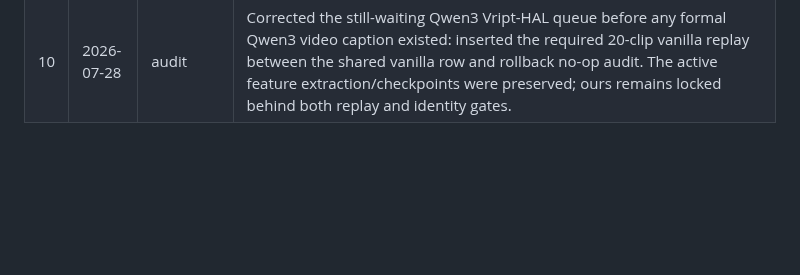
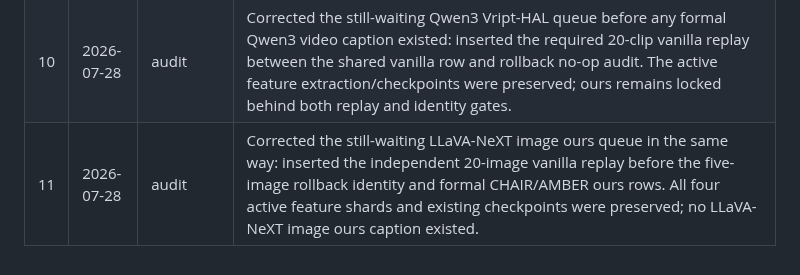
Before and after one commit to chenqaq123/HalluAttn_C, a Markdown page: research-log.md, the part around the change. Rendered like a GitHub page; blank space fills up the shorter version.

Commit message:
research(audit): enforce LLaVA image replay gate

```diff
--- a/research-log.md
+++ b/research-log.md
@@ -14,3 +14,4 @@ Chronological record of research decisions and actions. Append-only.
 | 8 | 2026-07-28 | audit | Strengthened the rollback validity gate before any new formal ours row: `max_actions=0` token identity is necessary but no longer sufficient. The rollback runner's source caption, generated/content token counts, EOS status, token-cap status, and premature-EOS status must also match the frozen shared vanilla control on every audited sample. Reordered the Qwen3 video queue so vanilla exists before this check. |
 | 9 | 2026-07-28 | audit | Froze Qwen3-VL-8B AllPath heads from all 500 disjoint development images: 1,684 mentions yield 101 unique good and 45 unique hallucination heads, with no overlap. Architecture bounds, finite scores, split isolation, and source hashes pass; the same lists are now fixed across CHAIR, THRONE, and AMBER-generative. |
 | 10 | 2026-07-28 | audit | Corrected the still-waiting Qwen3 Vript-HAL queue before any formal Qwen3 video caption existed: inserted the required 20-clip vanilla replay between the shared vanilla row and rollback no-op audit. The active feature extraction/checkpoints were preserved; ours remains locked behind both replay and identity gates. |
+| 11 | 2026-07-28 | audit | Corrected the still-waiting LLaVA-NeXT image ours queue in the same way: inserted the independent 20-image vanilla replay before the five-image rollback identity and formal CHAIR/AMBER ours rows. All four active feature shards and existing checkpoints were preserved; no LLaVA-NeXT image ours caption existed. |
```
